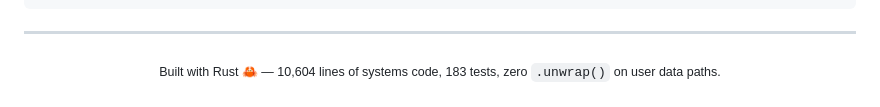
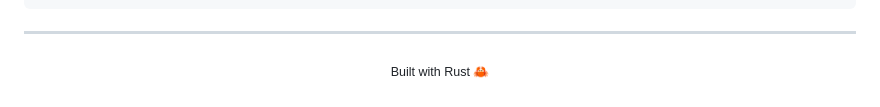
Before and after one commit to vedLinuxian/DATA2DNA, a Markdown page: README.md, the part around the change. Drawn GitHub-style.

Commit message:
Simplify Rust build information in README
Removed the line count and test information from the README.

```diff
--- a/README.md
+++ b/README.md
@@ -388,5 +388,5 @@ Contact vedcimit@gmail.com for commercial licensing.
 ---
 
 <p align="center">
-  <sub>Built with Rust 🦀 — 10,604 lines of systems code, 183 tests, zero <code>.unwrap()</code> on user data paths.</sub>
+  <sub>Built with Rust 🦀 </sub>
 </p>
```
